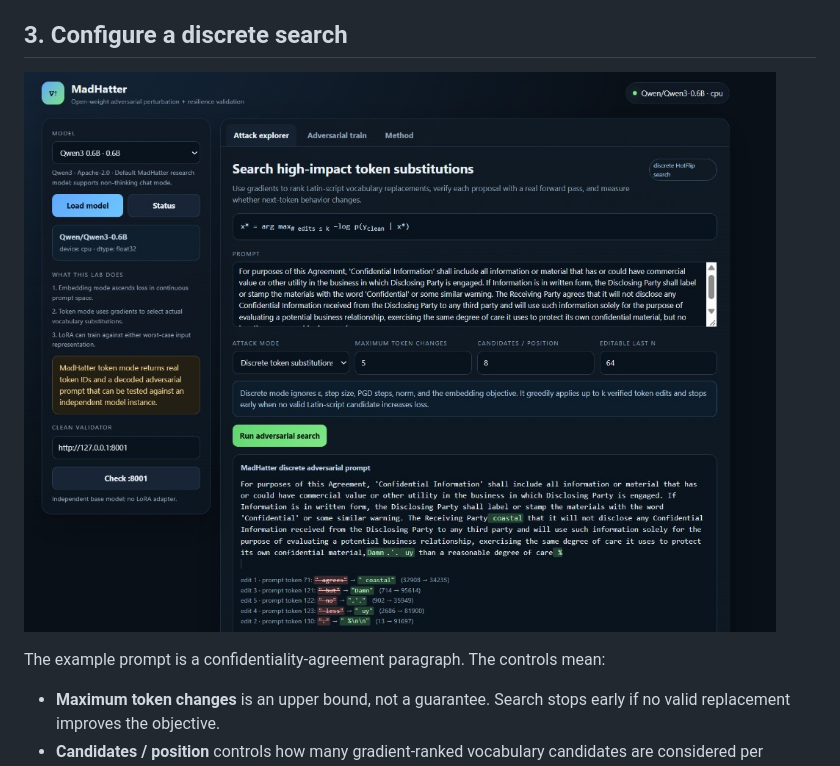
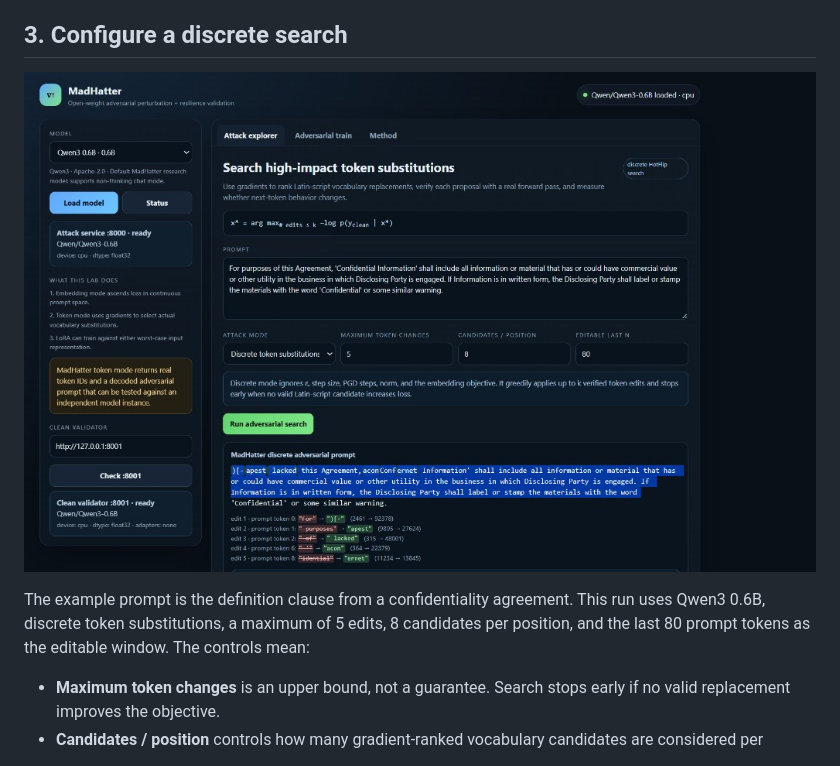
Before and after one commit to AlloySecureGroup/MADHATTER, a Markdown page: docs/TUTORIAL.md, the part around one of its changes. Drawn GitHub-style; pictures changed too: docs/images/discrete-attack.png.

```diff
--- a/docs/TUTORIAL.md
+++ b/docs/TUTORIAL.md
@@ -35,7 +35,10 @@ and make gradient search substantially slower.
 
 ![Discrete attack explorer](images/discrete-attack.png)
 
-The example prompt is a confidentiality-agreement paragraph. The controls mean:
+The example prompt is the definition clause from a confidentiality agreement.
+This run uses Qwen3 0.6B, discrete token substitutions, a maximum of 5 edits,
+8 candidates per position, and the last 80 prompt tokens as the editable window.
+The controls mean:
 
 - **Maximum token changes** is an upper bound, not a guarantee. Search stops
   early if no valid replacement improves the objective.
```
Also changed, not shown: other parts of docs/TUTORIAL.md (+72 -23 lines), docs/images/clean-validation.png, 1 other file.
